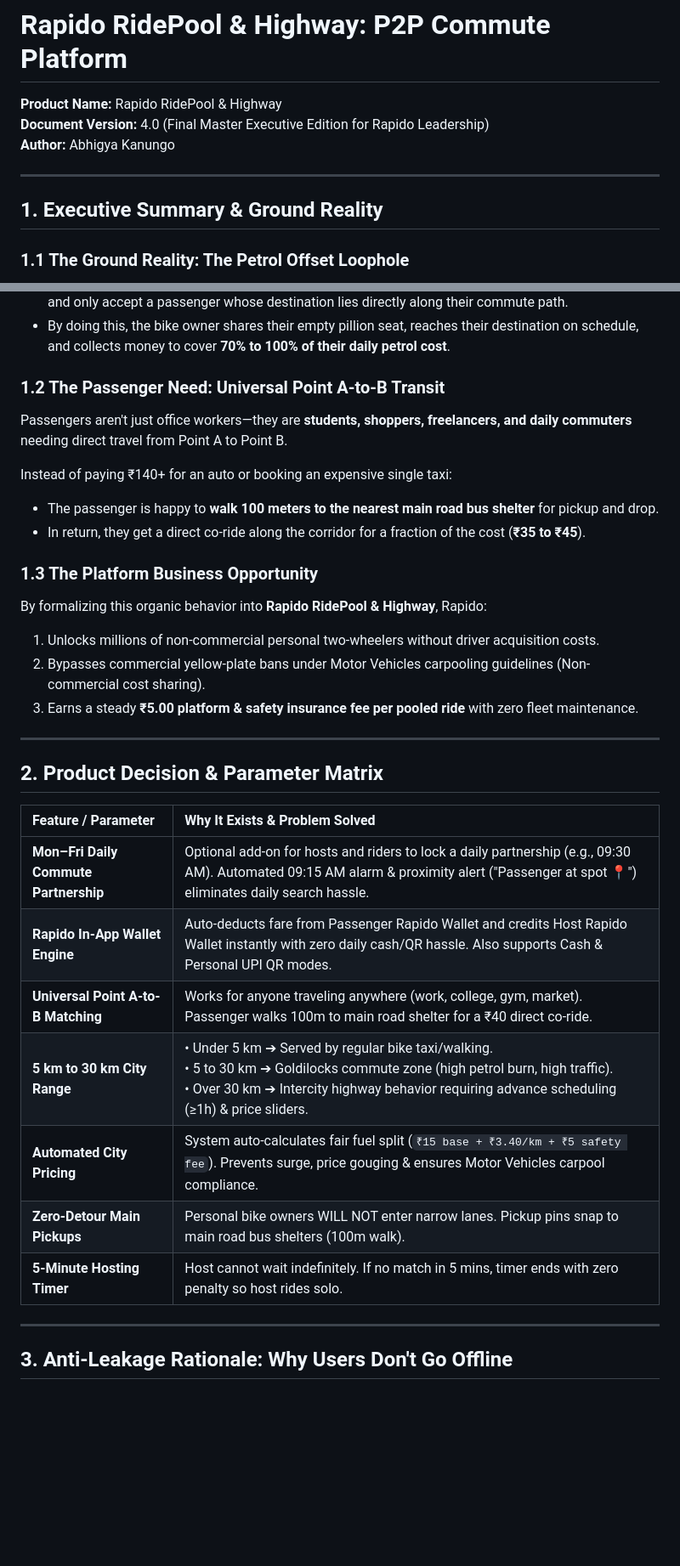
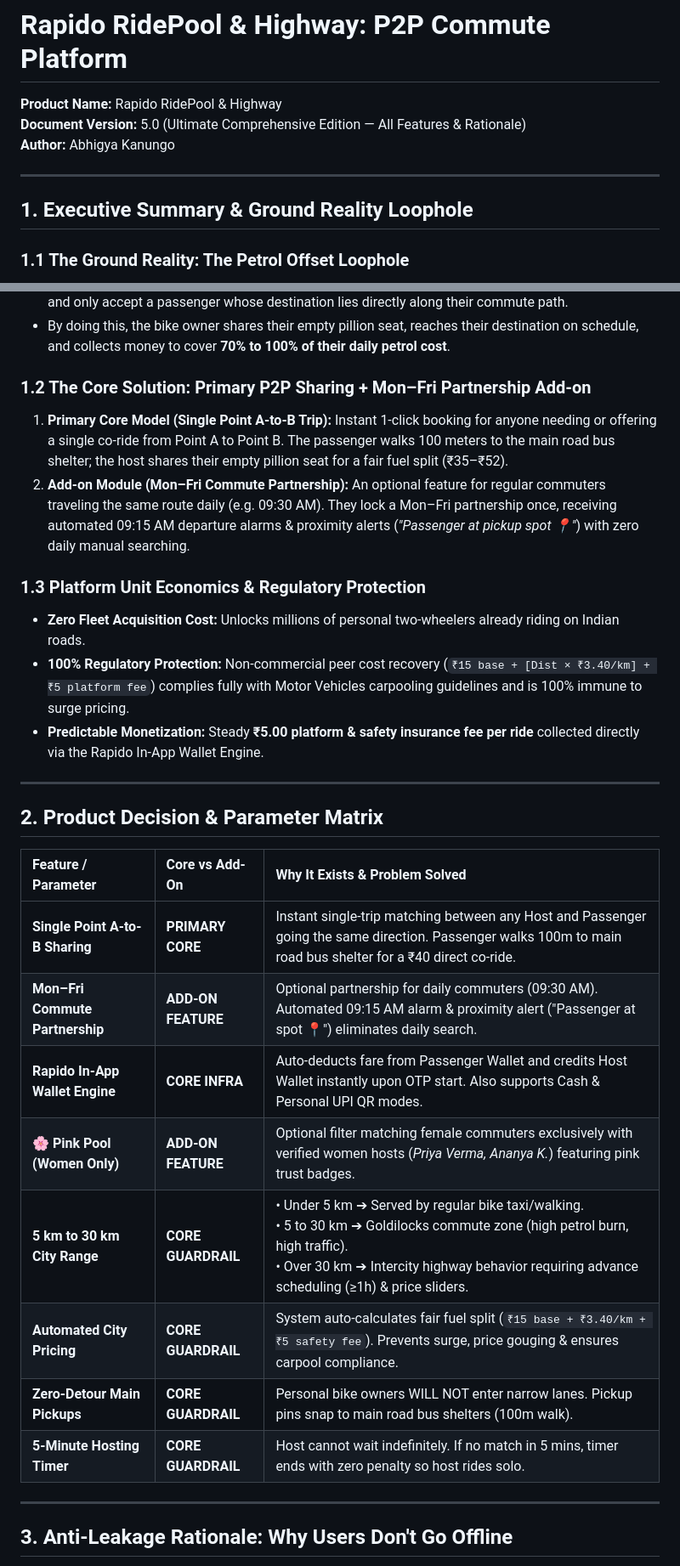
Before and after one commit to abhigya3750/rapido-bikepool, a Markdown page: BRD_Rapido_Bikepool.md, 2 parts joined by grey strips. Shown at 85% size. GitHub-like rendering; blank space fills up the shorter version.

```diff
--- a/BRD_Rapido_Bikepool.md
+++ b/BRD_Rapido_Bikepool.md
@@ -2,12 +2,12 @@
 # Rapido RidePool & Highway: P2P Commute Platform
 
 **Product Name:** Rapido RidePool & Highway
-**Document Version:** 4.0 (Final Master Executive Edition for Rapido Leadership)
+**Document Version:** 5.0 (Ultimate Comprehensive Edition — All Features & Rationale)
 **Author:** Abhigya Kanungo
 
 ---
 
-## 1. Executive Summary & Ground Reality
+## 1. Executive Summary & Ground Reality Loophole
 
 ### 1.1 The Ground Reality: The Petrol Offset Loophole
 Across major Indian urban centers (Bengaluru, Hyderabad, Pune, Delhi-NCR, Indore), millions of everyday two-wheeler owners commute daily from Point A to Point B (work, college, coaching, gym, market). They spend over **₹3,500/month on petrol** (at ₹100+/L).
@@ -19,32 +19,29 @@ However, they are **NOT commercial taxi drivers**:
 * They reject off-route commercial rides, frequently calling passengers asking *"Bhaiya, kahan jana hai?"*, and only accept a passenger whose destination lies directly along their commute path.
 * By doing this, the bike owner shares their empty pillion seat, reaches their destination on schedule, and collects money to cover **70% to 100% of their daily petrol cost**.
 
-### 1.2 The Passenger Need: Universal Point A-to-B Transit
-Passengers aren't just office workers—they are **students, shoppers, freelancers, and daily commuters** needing direct travel from Point A to Point B.
+### 1.2 The Core Solution: Primary P2P Sharing + Mon–Fri Partnership Add-on
+1. **Primary Core Model (Single Point A-to-B Trip):** Instant 1-click booking for anyone needing or offering a single co-ride from Point A to Point B. The passenger walks 100 meters to the main road bus shelter; the host shares their empty pillion seat for a fair fuel split (₹35–₹52).
+2. **Add-on Module (Mon–Fri Commute Partnership):** An optional feature for regular commuters traveling the same route daily (e.g. 09:30 AM). They lock a Mon–Fri partnership once, receiving automated 09:15 AM departure alarms & proximity alerts (*"Passenger at pickup spot 📍"*) with zero daily manual searching.
 
-Instead of paying ₹140+ for an auto or booking an expensive single taxi:
-* The passenger is happy to **walk 100 meters to the nearest main road bus shelter** for pickup and drop.
-* In return, they get a direct co-ride along the corridor for a fraction of the cost (**₹35 to ₹45**).
-
-### 1.3 The Platform Business Opportunity
-By formalizing this organic behavior into **Rapido RidePool & Highway**, Rapido:
-1. Unlocks millions of non-commercial personal two-wheelers without driver acquisition costs.
-2. Bypasses commercial yellow-plate bans under Motor Vehicles carpooling guidelines (Non-commercial cost sharing).
-3. Earns a steady **₹5.00 platform & safety insurance fee per pooled ride** with zero fleet maintenance.
+### 1.3 Platform Unit Economics & Regulatory Protection
+* **Zero Fleet Acquisition Cost:** Unlocks millions of personal two-wheelers already riding on Indian roads.
+* **100% Regulatory Protection:** Non-commercial peer cost recovery (`₹15 base + [Dist × ₹3.40/km] + ₹5 platform fee`) complies fully with Motor Vehicles carpooling guidelines and is 100% immune to surge pricing.
+* **Predictable Monetization:** Steady **₹5.00 platform & safety insurance fee per ride** collected directly via the Rapido In-App Wallet Engine.
 
 ---
 
 ## 2. Product Decision & Parameter Matrix
 
-| Feature / Parameter | Why It Exists & Problem Solved |
-| :--- | :--- |
-| **Mon–Fri Daily Commute Partnership** | Optional add-on for hosts and riders to lock a daily partnership (e.g., 09:30 AM). Automated 09:15 AM alarm & proximity alert ("Passenger at spot 📍") eliminates daily search hassle. |
-| **Rapido In-App Wallet Engine** | Auto-deducts fare from Passenger Rapido Wallet and credits Host Rapido Wallet instantly with zero daily cash/QR hassle. Also supports Cash & Personal UPI QR modes. |
-| **Universal Point A-to-B Matching** | Works for anyone traveling anywhere (work, college, gym, market). Passenger walks 100m to main road shelter for a ₹40 direct co-ride. |
-| **5 km to 30 km City Range** | • Under 5 km ➔ Served by regular bike taxi/walking.<br>• 5 to 30 km ➔ Goldilocks commute zone (high petrol burn, high traffic).<br>• Over 30 km ➔ Intercity highway behavior requiring advance scheduling (≥1h) & price sliders. |
-| **Automated City Pricing** | System auto-calculates fair fuel split (`₹15 base + ₹3.40/km + ₹5 safety fee`). Prevents surge, price gouging & ensures Motor Vehicles carpool compliance. |
-| **Zero-Detour Main Pickups** | Personal bike owners WILL NOT enter narrow lanes. Pickup pins snap to main road bus shelters (100m walk). |
-| **5-Minute Hosting Timer** | Host cannot wait indefinitely. If no match in 5 mins, timer ends with zero penalty so host rides solo. |
+| Feature / Parameter | Core vs Add-On | Why It Exists & Problem Solved |
+| :--- | :--- | :--- |
+| **Single Point A-to-B Sharing** | **PRIMARY CORE** | Instant single-trip matching between any Host and Passenger going the same direction. Passenger walks 100m to main road bus shelter for a ₹40 direct co-ride. |
+| **Mon–Fri Commute Partnership** | **ADD-ON FEATURE** | Optional partnership for daily commuters (09:30 AM). Automated 09:15 AM alarm & proximity alert ("Passenger at spot 📍") eliminates daily search. |
+| **Rapido In-App Wallet Engine** | **CORE INFRA** | Auto-deducts fare from Passenger Wallet and credits Host Wallet instantly upon OTP start. Also supports Cash & Personal UPI QR modes. |
+| **🌸 Pink Pool (Women Only)** | **ADD-ON FEATURE** | Optional filter matching female commuters exclusively with verified women hosts (*Priya Verma, Ananya K.*) featuring pink trust badges. |
+| **5 km to 30 km City Range** | **CORE GUARDRAIL** | • Under 5 km ➔ Served by regular bike taxi/walking.<br>• 5 to 30 km ➔ Goldilocks commute zone (high petrol burn, high traffic).<br>• Over 30 km ➔ Intercity highway behavior requiring advance scheduling (≥1h) & price sliders. |
+| **Automated City Pricing** | **CORE GUARDRAIL** | System auto-calculates fair fuel split (`₹15 base + ₹3.40/km + ₹5 safety fee`). Prevents surge, price gouging & ensures carpool compliance. |
+| **Zero-Detour Main Pickups** | **CORE GUARDRAIL** | Personal bike owners WILL NOT enter narrow lanes. Pickup pins snap to main road bus shelters (100m walk). |
+| **5-Minute Hosting Timer** | **CORE GUARDRAIL** | Host cannot wait indefinitely. If no match in 5 mins, timer ends with zero penalty so host rides solo. |
 
 ---
 
```
Also changed, not shown: other parts of BRD_Rapido_Bikepool.md (+7 -7 lines), PRD_Rapido_Bikepool.md (+30 -21 lines).
